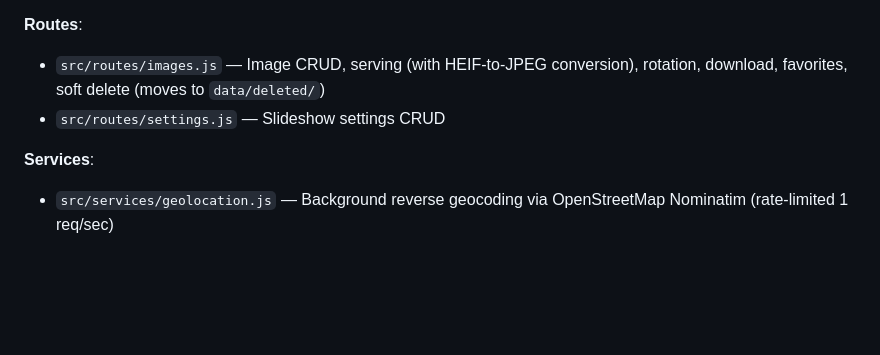
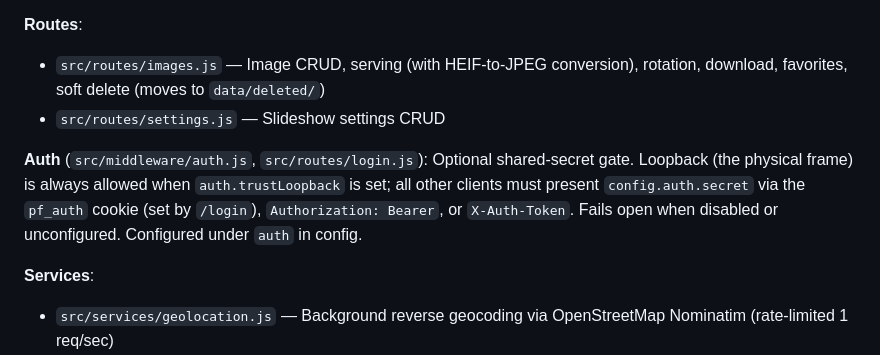
Before and after one commit to rajeevhans/picture-frame, a Markdown page: CLAUDE.md, the part around the change. GitHub-like rendering; blank space fills up the shorter version.

```diff
--- a/CLAUDE.md
+++ b/CLAUDE.md
@@ -40,6 +40,8 @@ No test framework or linter is configured.
 - `src/routes/images.js` — Image CRUD, serving (with HEIF-to-JPEG conversion), rotation, download, favorites, soft delete (moves to `data/deleted/`)
 - `src/routes/settings.js` — Slideshow settings CRUD
 
+**Auth** (`src/middleware/auth.js`, `src/routes/login.js`): Optional shared-secret gate. Loopback (the physical frame) is always allowed when `auth.trustLoopback` is set; all other clients must present `config.auth.secret` via the `pf_auth` cookie (set by `/login`), `Authorization: Bearer`, or `X-Auth-Token`. Fails open when disabled or unconfigured. Configured under `auth` in config.
+
 **Services**:
 - `src/services/geolocation.js` — Background reverse geocoding via OpenStreetMap Nominatim (rate-limited 1 req/sec)
 - `src/services/imageRotation.js` — Physical image rotation via Sharp
```
Also changed, not shown: README.md (+35 -0 lines).
